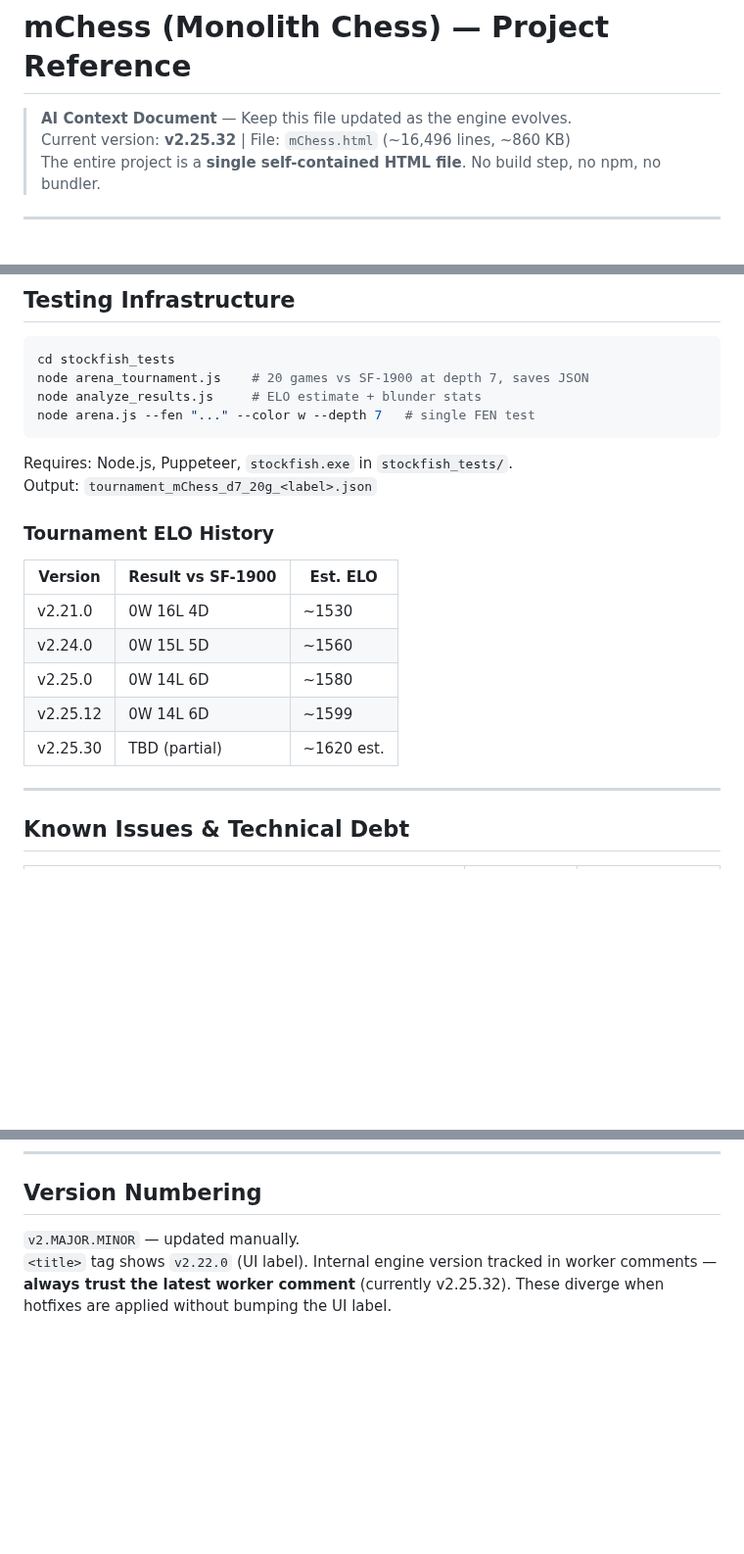
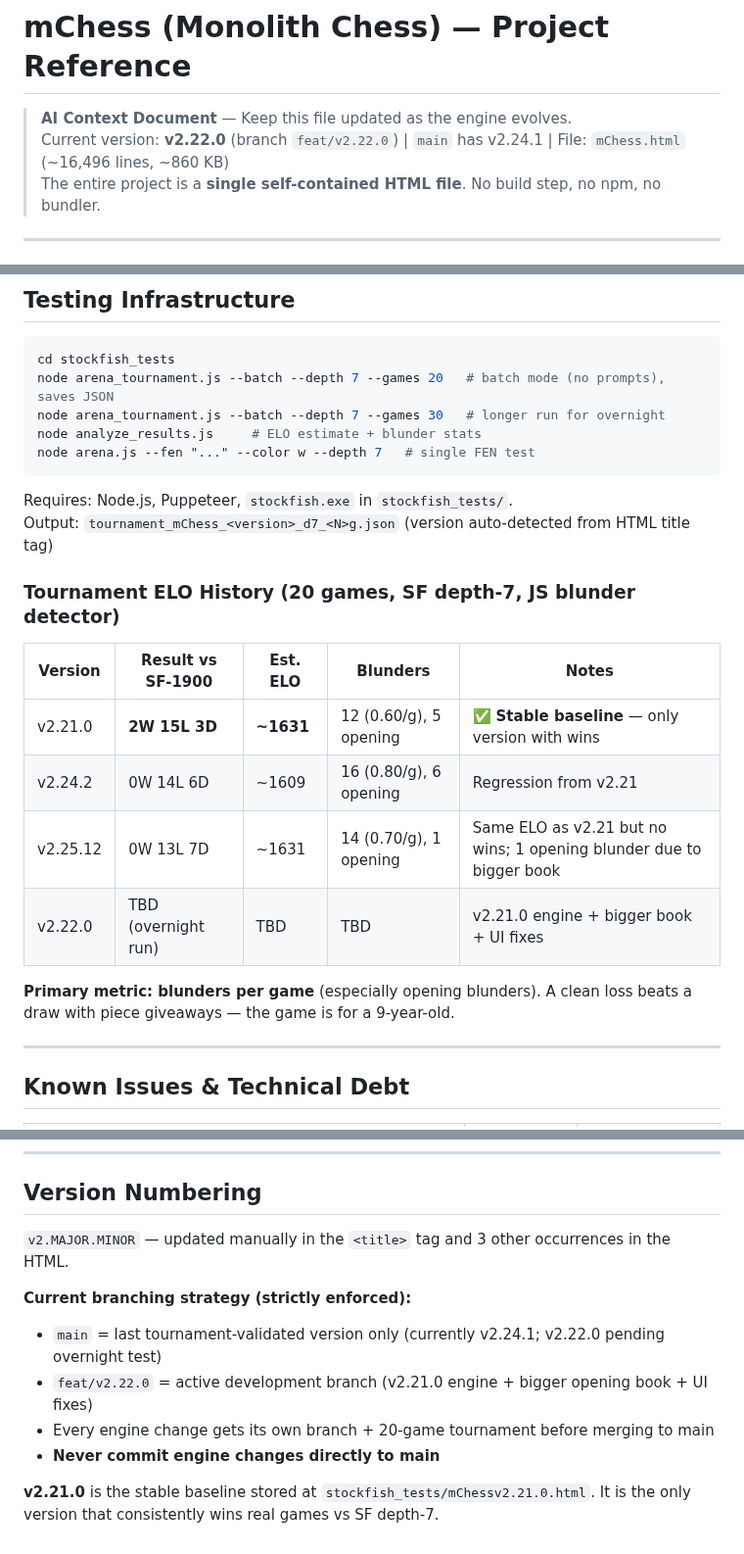
Before and after one commit to vafran/mchess, a Markdown page: CLAUDE.md, 3 parts joined by grey strips. Shown at 98% size. GitHub-like rendering; blank space fills up the shorter version.

Commit message:
fix: update version references in documentation to v2.22.0

````diff
--- a/CLAUDE.md
+++ b/CLAUDE.md
@@ -1,7 +1,7 @@
 # mChess (Monolith Chess) — Project Reference
 
 > **AI Context Document** — Keep this file updated as the engine evolves.
-> Current version: **v2.25.32** | File: `mChess.html` (~16,496 lines, ~860 KB)
+> Current version: **v2.22.0** (branch `feat/v2.22.0`) | `main` has v2.24.1 | File: `mChess.html` (~16,496 lines, ~860 KB)
 > The entire project is a **single self-contained HTML file**. No build step, no npm, no bundler.
 
 ---
@@ -580,23 +580,25 @@ Worker SEE is used in:
 
 ```bash
 cd stockfish_tests
-node arena_tournament.js    # 20 games vs SF-1900 at depth 7, saves JSON
+node arena_tournament.js --batch --depth 7 --games 20   # batch mode (no prompts), saves JSON
+node arena_tournament.js --batch --depth 7 --games 30   # longer run for overnight
 node analyze_results.js     # ELO estimate + blunder stats
 node arena.js --fen "..." --color w --depth 7   # single FEN test
 ```
 
 Requires: Node.js, Puppeteer, `stockfish.exe` in `stockfish_tests/`.
-Output: `tournament_mChess_d7_20g_<label>.json`
+Output: `tournament_mChess_<version>_d7_<N>g.json` (version auto-detected from HTML title tag)
 
-### Tournament ELO History
+### Tournament ELO History (20 games, SF depth-7, JS blunder detector)
 
-| Version | Result vs SF-1900 | Est. ELO |
-|---------|-------------------|----------|
-| v2.21.0 | 0W 16L 4D | ~1530 |
-| v2.24.0 | 0W 15L 5D | ~1560 |
-| v2.25.0 | 0W 14L 6D | ~1580 |
-| v2.25.12 | 0W 14L 6D | ~1599 |
-| v2.25.30 | TBD (partial) | ~1620 est. |
+| Version | Result vs SF-1900 | Est. ELO | Blunders | Notes |
+|---------|-------------------|----------|----------|-------|
+| v2.21.0 | **2W 15L 3D** | **~1631** | 12 (0.60/g), 5 opening | ✅ **Stable baseline** — only version with wins |
+| v2.24.2 | 0W 14L 6D | ~1609 | 16 (0.80/g), 6 opening | Regression from v2.21 |
+| v2.25.12 | 0W 13L 7D | ~1631 | 14 (0.70/g), 1 opening | Same ELO as v2.21 but no wins; 1 opening blunder due to bigger book |
+| v2.22.0 | TBD (overnight run) | TBD | TBD | v2.21.0 engine + bigger book + UI fixes |
+
+**Primary metric: blunders per game** (especially opening blunders). A clean loss beats a draw with piece giveaways — the game is for a 9-year-old.
 
 ---
 
@@ -644,5 +646,12 @@ node arena.js --fen "r1bqkbnr/pppp1ppp/2n5/4p3/4P3/5N2/PPPP1PPP/RNBQKB1R w KQkq
 
 ## Version Numbering
 
-`v2.MAJOR.MINOR` — updated manually.
-`<title>` tag shows `v2.22.0` (UI label). Internal engine version tracked in worker comments — **always trust the latest worker comment** (currently v2.25.32). These diverge when hotfixes are applied without bumping the UI label.
+`v2.MAJOR.MINOR` — updated manually in the `<title>` tag and 3 other occurrences in the HTML.
+
+**Current branching strategy (strictly enforced):**
+- `main` = last tournament-validated version only (currently v2.24.1; v2.22.0 pending overnight test)
+- `feat/v2.22.0` = active development branch (v2.21.0 engine + bigger opening book + UI fixes)
+- Every engine change gets its own branch + 20-game tournament before merging to main
+- **Never commit engine changes directly to main**
+
+**v2.21.0** is the stable baseline stored at `stockfish_tests/mChessv2.21.0.html`. It is the only version that consistently wins real games vs SF depth-7.
````
Also changed, not shown: other parts of CLAUDE.md (+1 -1 lines), GEMINI.md (+23 -14 lines).
